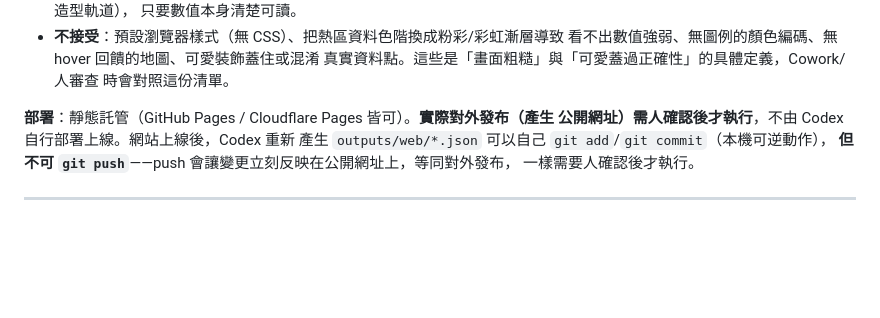
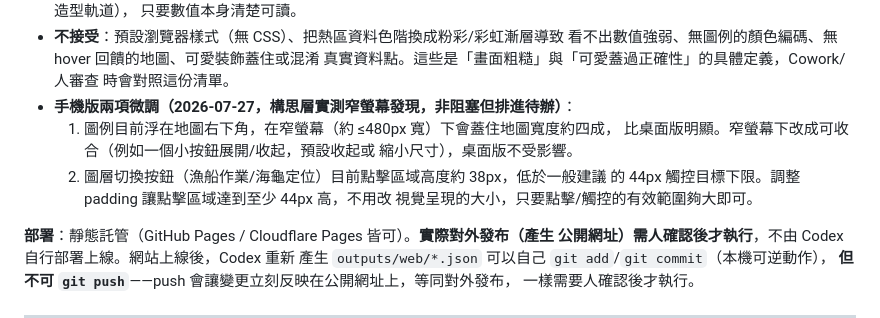
Before and after one commit to Evan1206/turtle-fishing-sst, a Markdown page: spec.md, the part around the change. Rendered like a GitHub page; blank space fills up the shorter version.

Commit message:
Spec two mobile polish items found during viewport testing
Collapsible legend on narrow screens, larger tap targets on the
layer-toggle buttons. Desktop layout must stay unaffected.

Co-Authored-By: Claude Sonnet 5 <noreply@anthropic.com>

```diff
--- a/spec.md
+++ b/spec.md
@@ -274,6 +274,13 @@ outputs/web/summary.json
   看不出數值強弱、無圖例的顏色編碼、無 hover 回饋的地圖、可愛裝飾蓋住或混淆
   真實資料點。這些是「畫面粗糙」與「可愛蓋過正確性」的具體定義，Cowork/人審查
   時會對照這份清單。
+- **手機版兩項微調（2026-07-27，構思層實測窄螢幕發現，非阻塞但排進待辦）**：
+  1. 圖例目前浮在地圖右下角，在窄螢幕（約 ≤480px 寬）下會蓋住地圖寬度約四成，
+     比桌面版明顯。窄螢幕下改成可收合（例如一個小按鈕展開/收起，預設收起或
+     縮小尺寸），桌面版不受影響。
+  2. 圖層切換按鈕（漁船作業/海龜定位）目前點擊區域高度約 38px，低於一般建議
+     的 44px 觸控目標下限。調整 padding 讓點擊區域達到至少 44px 高，不用改
+     視覺呈現的大小，只要點擊/觸控的有效範圍夠大即可。
 
 **部署**：靜態託管（GitHub Pages / Cloudflare Pages 皆可）。**實際對外發布（產生
 公開網址）需人確認後才執行**，不由 Codex 自行部署上線。網站上線後，Codex 重新
```
Also changed, not shown: CONTEXT.md (+4 -0 lines).
